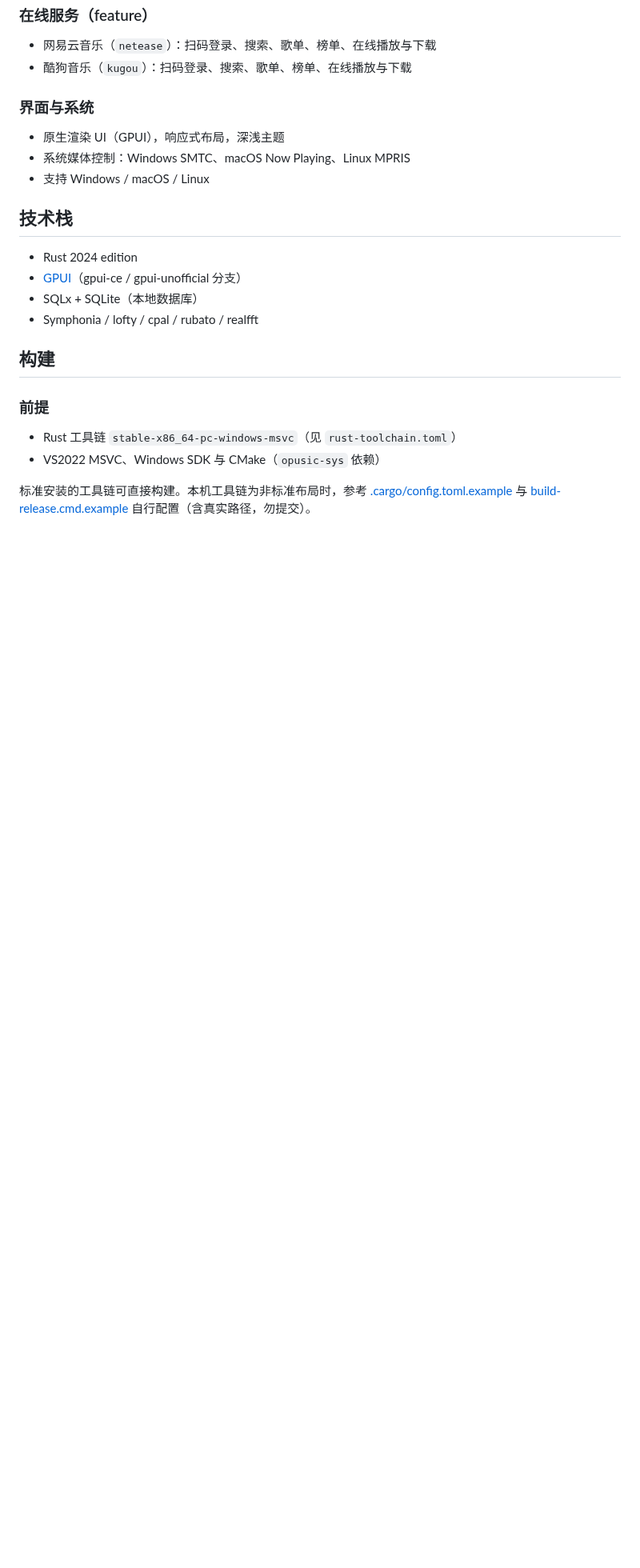
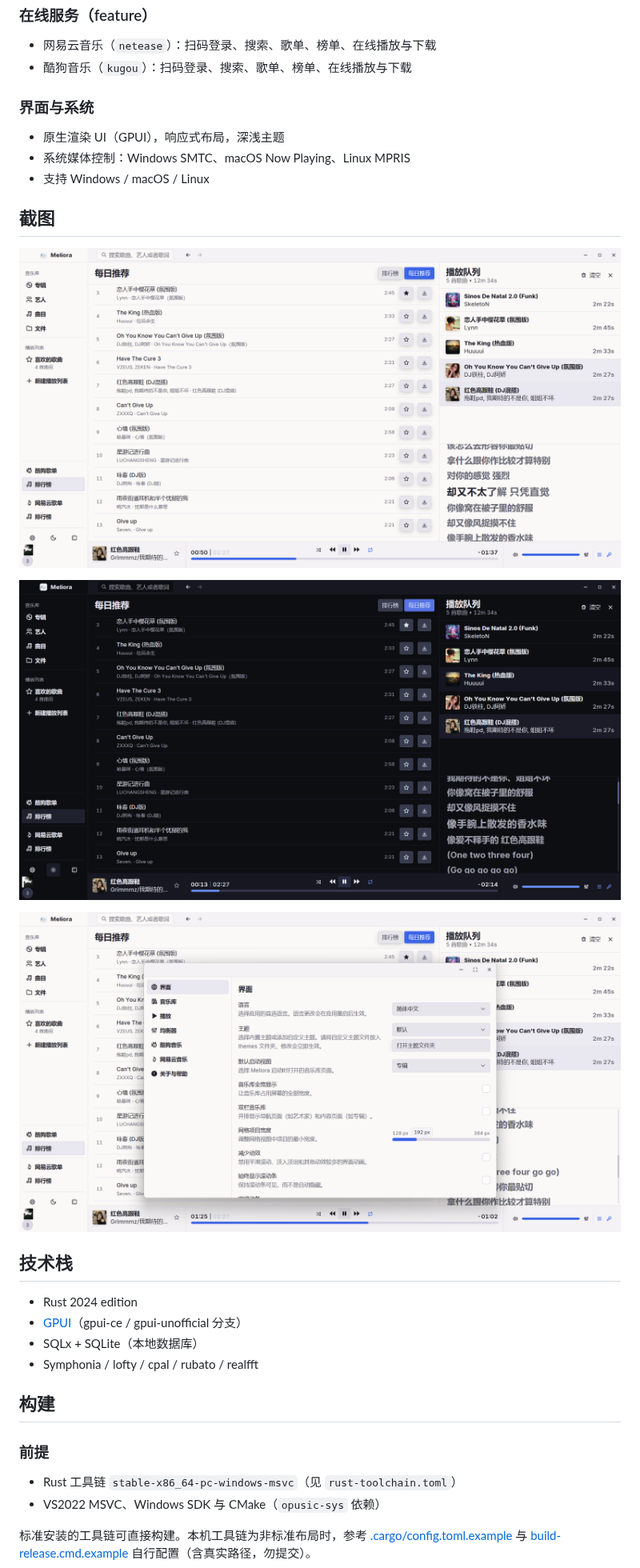
Before and after one commit to li-ming1/meliora, a Markdown page: README.md, the part around the change. Shown at 80% size. Drawn GitHub-style; pictures changed too: screenshots/dark.png (added), screenshots/light.png (added), screenshots/settings.png (added); blank space fills up the shorter version.

Commit message:
docs: add screenshots to README

```diff
--- a/README.md
+++ b/README.md
@@ -42,6 +42,14 @@ Meliora 是 [hummingbird](https://github.com/hummingbird-player/hummingbird) 的
 - 原生渲染 UI（GPUI），响应式布局，深浅主题
 - 系统媒体控制：Windows SMTC、macOS Now Playing、Linux MPRIS
 - 支持 Windows / macOS / Linux
+
+## 截图
+
+![浅色主题](screenshots/light.png)
+
+![深色主题](screenshots/dark.png)
+
+![设置界面](screenshots/settings.png)
 
 ## 技术栈
 
```
Also changed, not shown: README_EN.md (+8 -0 lines).
